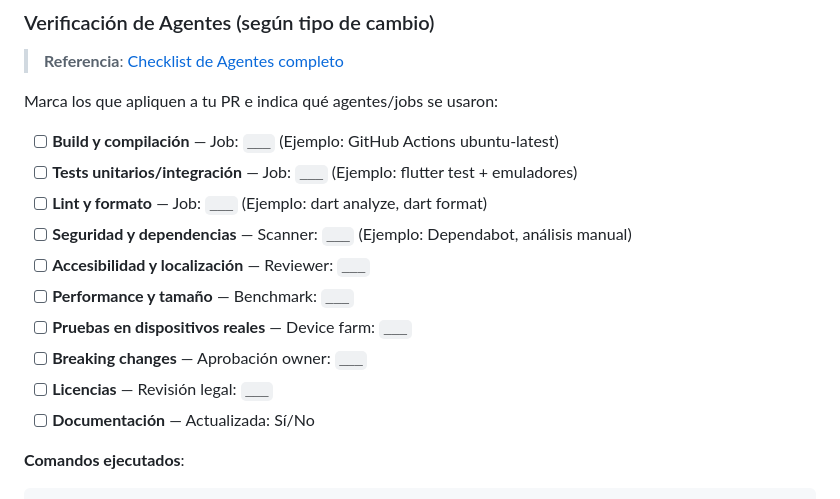
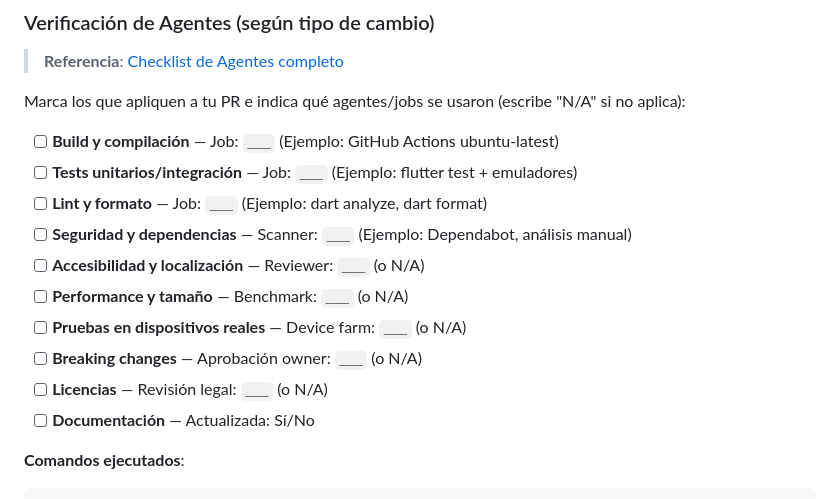
Before and after one commit to Melampe001/Tokyo-Predictor-Roulette-001, a Markdown page: .github/PULL_REQUEST_TEMPLATE.md, the part around the change. GitHub-like rendering.

Commit message:
Clarify agent verification section with N/A option
Co-authored-by: Melampe001 <234979826+Melampe001@users.noreply.github.com>

```diff
--- a/.github/PULL_REQUEST_TEMPLATE.md
+++ b/.github/PULL_REQUEST_TEMPLATE.md
@@ -52,17 +52,17 @@ Incluye enlaces o observaciones relevantes.
 
 > **Referencia**: [Checklist de Agentes completo](/docs/checklist_agents.md)
 
-Marca los que apliquen a tu PR e indica qué agentes/jobs se usaron:
+Marca los que apliquen a tu PR e indica qué agentes/jobs se usaron (escribe "N/A" si no aplica):
 
 - [ ] **Build y compilación** — Job: `___` (Ejemplo: GitHub Actions ubuntu-latest)
 - [ ] **Tests unitarios/integración** — Job: `___` (Ejemplo: flutter test + emuladores)
 - [ ] **Lint y formato** — Job: `___` (Ejemplo: dart analyze, dart format)
 - [ ] **Seguridad y dependencias** — Scanner: `___` (Ejemplo: Dependabot, análisis manual)
-- [ ] **Accesibilidad y localización** — Reviewer: `___`
-- [ ] **Performance y tamaño** — Benchmark: `___`
-- [ ] **Pruebas en dispositivos reales** — Device farm: `___`
-- [ ] **Breaking changes** — Aprobación owner: `___`
-- [ ] **Licencias** — Revisión legal: `___`
+- [ ] **Accesibilidad y localización** — Reviewer: `___` (o N/A)
+- [ ] **Performance y tamaño** — Benchmark: `___` (o N/A)
+- [ ] **Pruebas en dispositivos reales** — Device farm: `___` (o N/A)
+- [ ] **Breaking changes** — Aprobación owner: `___` (o N/A)
+- [ ] **Licencias** — Revisión legal: `___` (o N/A)
 - [ ] **Documentación** — Actualizada: Sí/No
 
 **Comandos ejecutados**:
```
